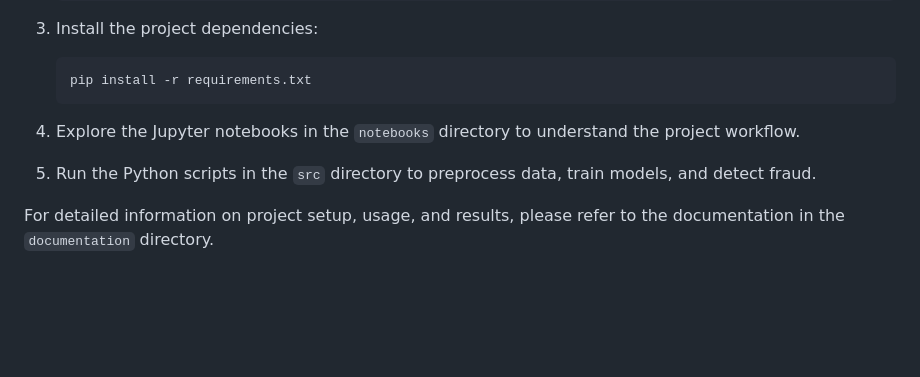
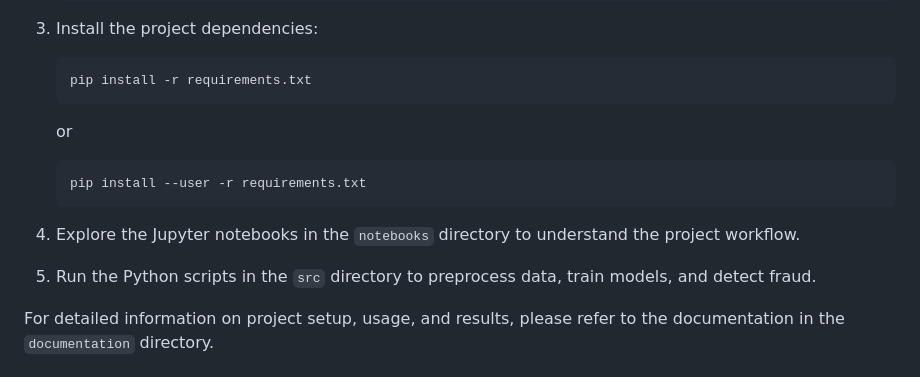
Before and after one commit to Deepak22903/Credit_Card_Fraud_Detection_System_Final, a Markdown page: README.md, the part around the change. Drawn GitHub-style; blank space fills up the shorter version.

````diff
--- a/README.md
+++ b/README.md
@@ -53,10 +53,14 @@ To get started with the Credit Card Fraud Detection System project, follow these
    ```bash
    pip install -r requirements.txt
    ```
+   or
+   ```bash
+   pip install --user -r requirements.txt
+   ```
 
-4. Explore the Jupyter notebooks in the `notebooks` directory to understand the project workflow.
+5. Explore the Jupyter notebooks in the `notebooks` directory to understand the project workflow.
 
-5. Run the Python scripts in the `src` directory to preprocess data, train models, and detect fraud.
+6. Run the Python scripts in the `src` directory to preprocess data, train models, and detect fraud.
 
 For detailed information on project setup, usage, and results, please refer to the documentation in the `documentation` directory.
 
````
